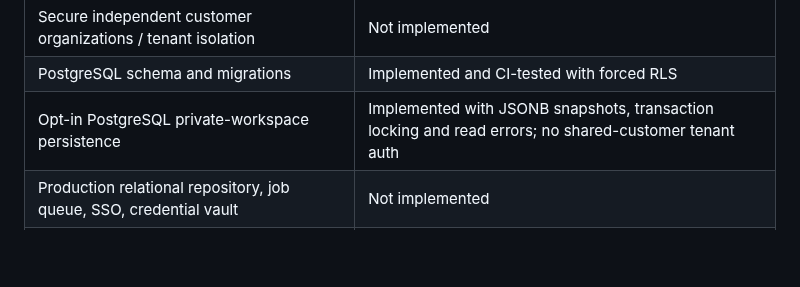
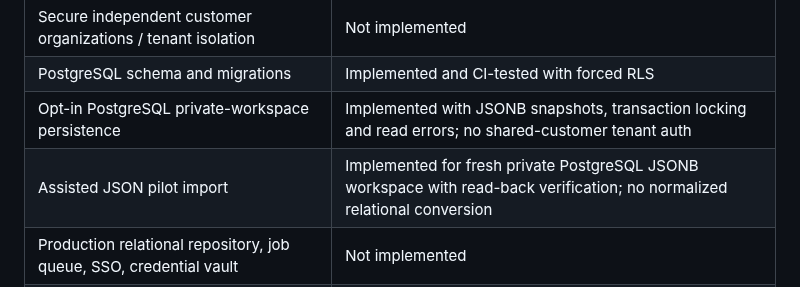
Before and after one commit to savisaluwadana/RevenueLeak-OS, a Markdown page: docs/PRODUCT-STRATEGY.md, the part around the change. Rendered like a GitHub page; blank space fills up the shorter version.

Commit message:
docs: reflect guarded migration in feature status

```diff
--- a/docs/PRODUCT-STRATEGY.md
+++ b/docs/PRODUCT-STRATEGY.md
@@ -19,6 +19,7 @@ RevenueLeak OS is a **provider-neutral, read-only revenue assurance and preventi
 | Secure independent customer organizations / tenant isolation | Not implemented |
 | PostgreSQL schema and migrations | Implemented and CI-tested with forced RLS |
 | Opt-in PostgreSQL private-workspace persistence | Implemented with JSONB snapshots, transaction locking and read errors; no shared-customer tenant auth |
+| Assisted JSON pilot import | Implemented for fresh private PostgreSQL JSONB workspace with read-back verification; no normalized relational conversion |
 | Production relational repository, job queue, SSO, credential vault | Not implemented |
 | Opt-in periodic scans with same-day deduplication | Implemented in single-process pilot; no distributed scheduler or provider refresh |
 | Provider-specific canonical customer ID mappings | Implemented as explicit CSV import with historical provenance; no automatic matching/approval |
```
